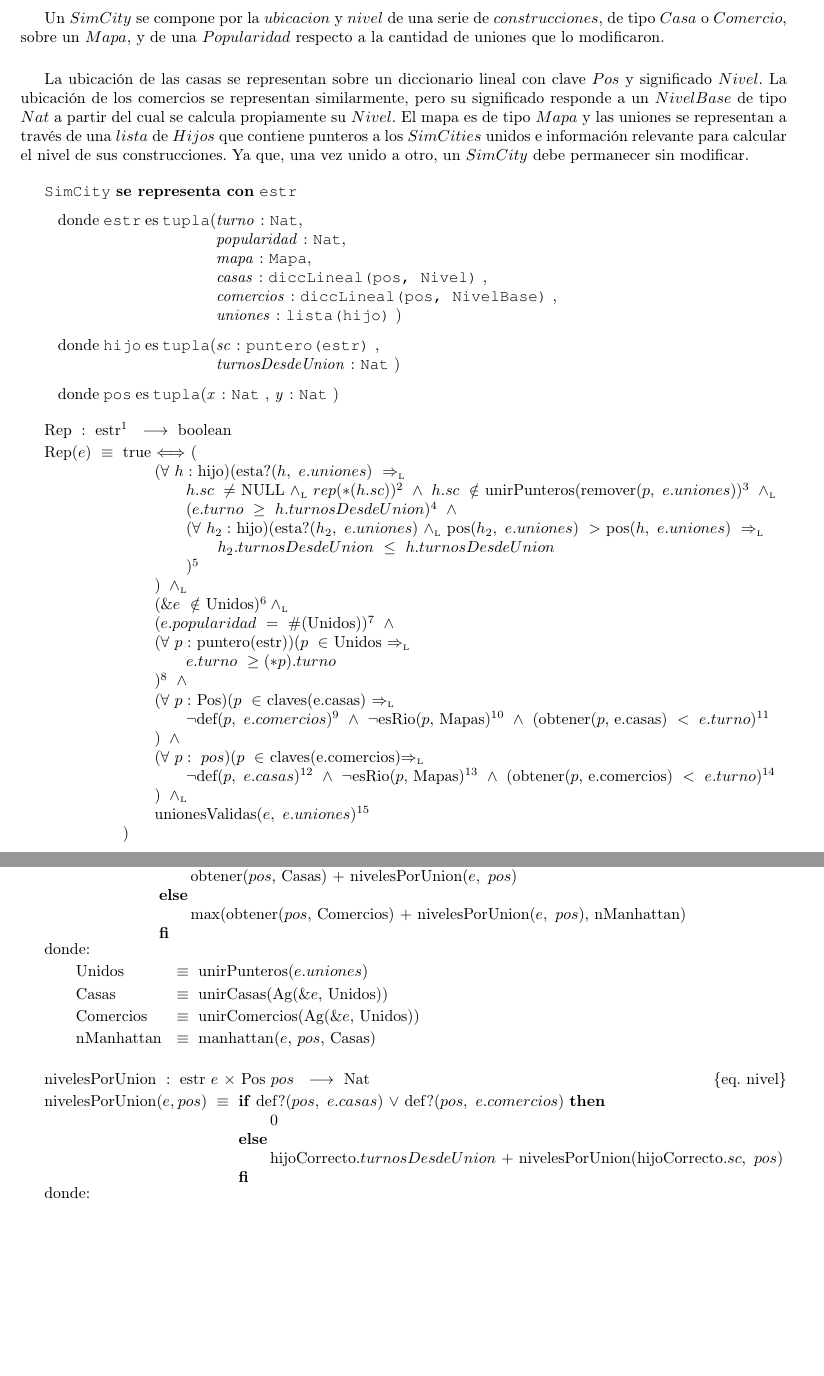
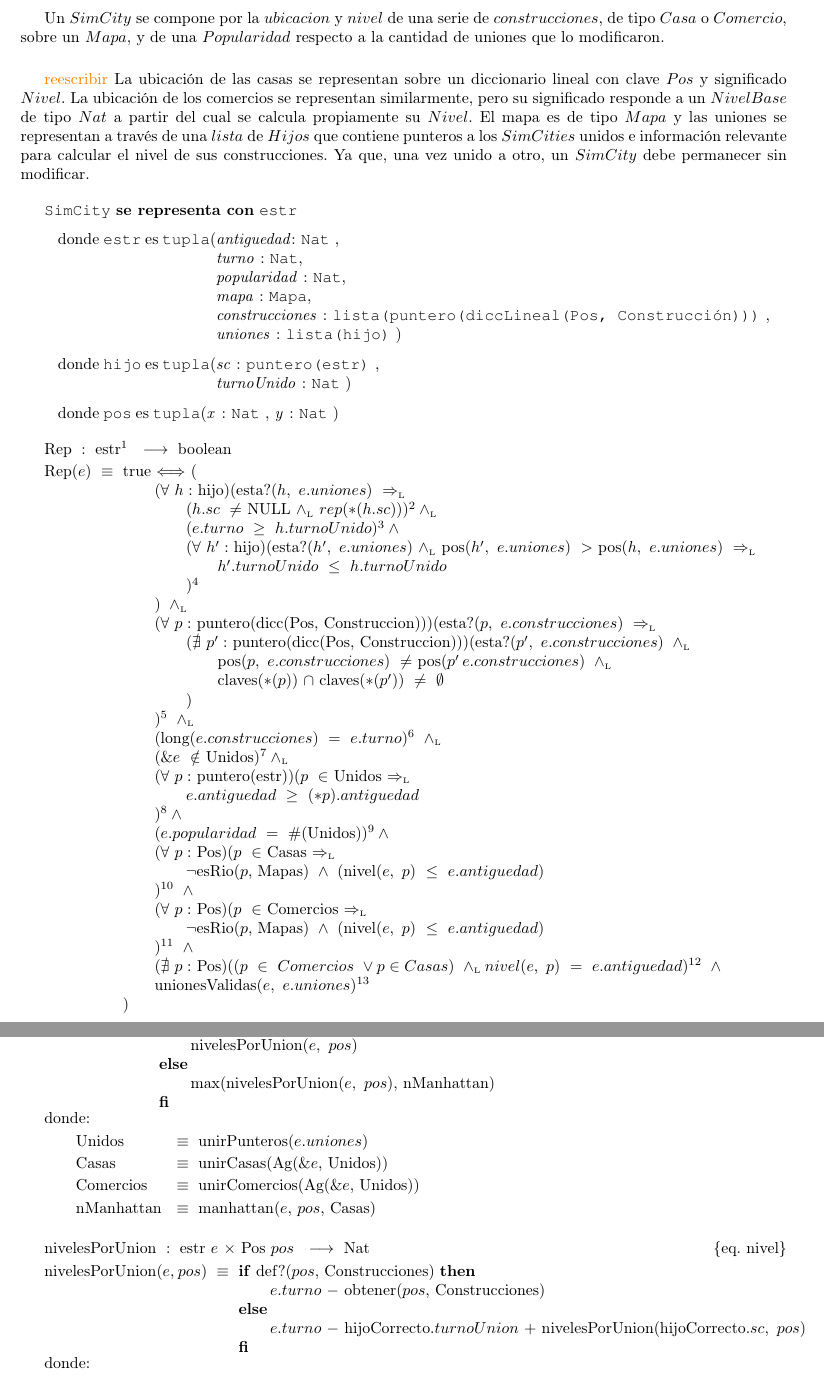
Before and after one commit to fedeaar/aed2-tp01, a LaTeX document (main.tex, which reads src/SimCity/Representacion.tex): two parts of pages 13 and 16 of 24 before the commit and two parts of pages 13 and 16 of 25 after it, joined at a grey line, cut so that both start at the same text, the shorter picture padded with empty space. Compiled offline with pdfLaTeX.

Commit message:
REP(de SimCity)UTA MADRE

```diff
--- a/src/SimCity/Representacion.tex
+++ b/src/SimCity/Representacion.tex
@@ -3,24 +3,23 @@
 % descripcion
 Un $SimCity$ se compone por la $ubicacion$ y $nivel$ de una serie de $construcciones$, de tipo $Casa$ o $Comercio$, sobre un $Mapa$, y de una $Popularidad$ respecto a la cantidad de uniones que lo modificaron. \\
 
-La ubicación de las casas se representan sobre un diccionario lineal con clave $Pos$ y significado $Nivel$. La ubicación de los comercios se representan similarmente, pero su significado responde a un $NivelBase$ de tipo $Nat$ a partir del cual se calcula propiamente su $Nivel$. El mapa es de tipo $Mapa$ y las uniones se representan a través de una $lista$ de $Hijos$ que contiene punteros a los $SimCities$ unidos e información relevante para calcular el nivel de sus construcciones. Ya que, una vez unido a otro, un $SimCity$ debe permanecer sin modificar.
+\textcolor{orange}{reescribir} La ubicación de las casas se representan sobre un diccionario lineal con clave $Pos$ y significado $Nivel$. La ubicación de los comercios se representan similarmente, pero su significado responde a un $NivelBase$ de tipo $Nat$ a partir del cual se calcula propiamente su $Nivel$. El mapa es de tipo $Mapa$ y las uniones se representan a través de una $lista$ de $Hijos$ que contiene punteros a los $SimCities$ unidos e información relevante para calcular el nivel de sus construcciones. Ya que, una vez unido a otro, un $SimCity$ debe permanecer sin modificar.
 
-%\vspace{5mm}
 % estructura
     \begin{Estructura}{SimCity}[estr]
         \begin{Tupla}[estr]
-            \tupItem{turno\ }{Nat}%
+            \tupItem{antiguedad}{Nat}
+            \tupItem{\\turno\ }{Nat}%
             \tupItem{\\popularidad\ }{Nat}%
             \tupItem{\\mapa\ }{Mapa}%
-            \tupItem{\\casas\ }{diccLineal(pos,\ Nivel)}
-            \tupItem{\\comercios\ }{diccLineal(pos,\ NivelBase)}
+            \tupItem{\\construcciones\ }{lista(puntero(diccLineal(Pos, Construcción)))}
             \tupItem{\\uniones\ }{lista(hijo)}
         \end{Tupla}
 
         \vspace{2mm}
         \begin{Tupla}[hijo]
             \tupItem{sc\ }{puntero(estr)}
-            \tupItem{\\ turnosDesdeUnion\ }{Nat}
+            \tupItem{\\ turnoUnido\ }{Nat}
         \end{Tupla}
 
         \vspace{2mm}
@@ -33,38 +32,41 @@
 
 % representacion
     \Rep[estr$^{1}$]{$( \\
+        %
         \tab (\forall\  h:\ $hijo$)($esta?$(h,\ e.uniones)\ \impluego\ \\
-        %11, 12
-        \tab \tab h.sc\ \neq\ $NULL\ $\yluego\ rep(*(h.sc))^{2}\ \land\ h.sc\ \notin\ $unirPunteros$($remover$(p,\ e.uniones))^{3}\ \yluego\ \\
-        \tab \tab (e.turno\ \geq\ h.turnosDesdeUnion)^{4}\ \land\ \\
-        %15
-        \tab \tab (\forall\  h_2:\ $hijo$)($esta?$(h_2,\ e.uniones)\ \yluego\ $pos$(h_2,\ e.uniones)\ >\ $pos$(h,\ e.uniones)\ \impluego\ \\
-        \tab \tab \tab h_2.turnosDesdeUnion\ \leq\ h.turnosDesdeUnion\ \\
-        \tab \tab )^{5} \\
+        \tab \tab (h.sc\ \neq\ $NULL\ $\yluego\ rep(*(h.sc)))^{2} \yluego\ \\ %\land\ h.sc\ \notin\ $unirPunteros$($remover$(p,\ e.uniones))
+        \tab \tab (e.turno\ \geq\ h.turnoUnido)^{3} \land\ \\
+        \tab \tab (\forall\  h':\ $hijo$)($esta?$(h',\ e.uniones)\ \yluego\ $pos$(h',\ e.uniones)\ >\ $pos$(h,\ e.uniones)\ \impluego\ \\
+        \tab \tab \tab h'.turnoUnido\ \leq\ h.turnoUnido\ \\
+        \tab \tab )^{4}\\
         \tab )\ \yluego\ \\
-        \tab (\&e\ \notin\ $Unidos$)^{6} \yluego\ \\
-        %2
-        \tab (e.popularidad\ =\ \#($Unidos$))^{7}\ \land\ \\
-        %3
+        %
+        \tab (\forall\ p:\ $puntero(dicc(Pos,\ Construccion))$)($esta?$(p,\ e.construcciones)\ \impluego \\
+        \tab \tab (\nexists\ p':\ $puntero(dicc(Pos,\ Construccion))$)($esta?$(p',\ e.construcciones)\ \yluego\\
+        \tab \tab \tab $pos$(p,\ e.construcciones)\ \neq\ $pos$(p'\, e.construcciones)\ \yluego \\
+        \tab \tab \tab $claves$(*(p))\ \cap\ $claves$(*(p'))\ \neq\ \emptyset \\
+        \tab \tab) \\
+        \tab)^{5}\ \yluego \\
+        %
+        \tab ($long$(e.construcciones)\ =\ e.turno)^{6}\ \yluego \\
+        %
+        \tab (\&e\ \notin\ $Unidos$)^{7}\yluego\ \\
         \tab (\forall\ p:\ $puntero(estr)$)(p\ \in\ $Unidos$\ \impluego\\
-        \tab \tab e.turno\ \geq (*p).turno \\
-        \tab )^{8}\ \land \\
+        \tab \tab e.antiguedad\ \geq\ (*p).antiguedad \\
+        \tab )^{8} \land \\
         %
-        \tab (\forall\ p:\ $Pos$)(p\ \in\ $claves(e.casas)$\ \impluego \\
-        %4, 5, 6
-        \tab \tab \neg $def$(p,\ e.comercios)^{9}\ \land\ \neg $esRio$(p,\ $Mapas$)^{10}\ \land\ ($obtener$(p,\ $e.casas$)\ <\ e.turno)^{11}\ \\
-        \tab )\ \land \\
+        \tab (e.popularidad\ =\ \#($Unidos$))^{9} \land\ \\
         %
-        \tab (\forall\ p:\ pos)(p\ \in\ $claves(e.comercios)$ \impluego\ \\
-        %7, 8, 9
-        \tab \tab \neg $def$(p,\ e.casas)^{12}\ \land\ \neg $esRio$(p,\ $Mapas$)^{13}\ \land\ ($obtener$(p,\ $e.comercios$)\ <\ e.turno)^{14}\ \\
-        \tab )\ \yluego\ \\
-        %10
-        %\tab (\forall\  n:\ Nat)(0\ \leq n\ <\ e.turno\ \impluego\ \\
-        %\tab \tab (\exists\ p:\ pos)(def?(p,\ Casas)\ \yluego\ obtener(p,\ Casas)\ =\ n)\ \vee\ \\
-        %\tab \tab (\exists\ p:\ pos)(def?(p,\ Comercios)\ \yluego\ obtener(p,\ Comercios)\ =\ n) \\
-        %\tab )^{10}\ \land\ \\
-        \tab $unionesValidas$(e,\ e.uniones)^{15} \\
+        \tab (\forall\ p:\ $Pos$)(p\ \in\ $Casas$\ \impluego \\
+        \tab \tab \neg $esRio$(p,\ $Mapas$)\ \land\ ($nivel$(e,\ p)\ \leq\ e.antiguedad)\ \\
+        \tab )^{10}\ \land \\
+        %
+        \tab (\forall\ p:\ $Pos$)(p\ \in\ $Comercios$\ \impluego \\
+        \tab \tab \neg $esRio$(p,\ $Mapas$)\ \land\ ($nivel$(e,\ p)\ \leq\ e.antiguedad)\ \\
+        \tab )^{11}\ \land \\
+        %
+        \tab (\nexists\ p:\ $Pos$)((p\ \in\ Comercios\ \vee p \in Casas)\ \yluego nivel(e,\ p)\ =\ e.antiguedad)^{12}\ \land\\
+        \tab $unionesValidas$(e,\ e.uniones)^{13} \\
         )$}
     \vspace{2mm}
     donde
@@ -294,12 +329,11 @@
 \tadAxioma
 {nivel($e$,\ $pos$)}{$
     \LIF\ $def?$(pos,\ $Casas$)\ \LTHEN\ \\
-    \tab $obtener$(pos,\ $Casas$)\ +\
-        $nivelesPorUnion$(e,\ pos) \\
+    \tab $nivelesPorUnion$(e,\ pos) \\
     \LELSE \\
-    \tab $max(obtener($pos,\ $Comercios$)\ +\ $nivelesPorUnion$(e,\ pos),\ $nManhattan$)\\\
-    \LFI
-$}
+    \tab $max(nivelesPorUnion$(e,\ pos),\ $nManhattan)\\\
+    $\LFI$
+}
 donde:
 \tadAlinearAxiomas{\tab nManhattan}
 \tadAxioma{\tab Unidos}{unirPunteros($e.uniones)$}
@@ -313,13 +347,14 @@
 {nivelesPorUnion}{estr /e, Pos /pos}{Nat}{eq. nivel}
 \tadAxioma
 {nivelesPorUnion($e$,\ $pos$)}{$
-    \LIF\ $def?$(pos,\ e.casas)\ \vee\ $def?$(pos,\ e.comercios)\ \LTHEN\ \\
-    \tab 0 \\
+    \LIF\ $def?$(pos,\ $Construcciones$)\ \LTHEN\ \\
+    \tab e.turno\ -\ $obtener($pos$, Construcciones)$\\
     \LELSE\ \\
-    \tab $hijoCorrecto$.turnosDesdeUnion\ +\ $nivelesPorUnion(hijoCorrecto$.sc,\ pos) \\
+    \tab e.turno\ -\ $hijoCorrecto$.turnoUnion\ +\ $nivelesPorUnion(hijoCorrecto$.sc,\ pos) \\
     \LFI
 $}
 donde:
+\tadAxioma{\tab Construcciones}{it($e.construcciones$, $"casa"$)\ $\cup_{dicc}$\ it($e.construcciones$, $"comercio"$)\ }
 \tadAxioma{\tab hijoCorrecto}{llegar($e.uniones,\ pos)$}
 
 \vspace{4mm}
```
Also changed, not shown: main.pdf (added), src/SimCity/Representacion.tex (194 more changed lines), 2 other files.
